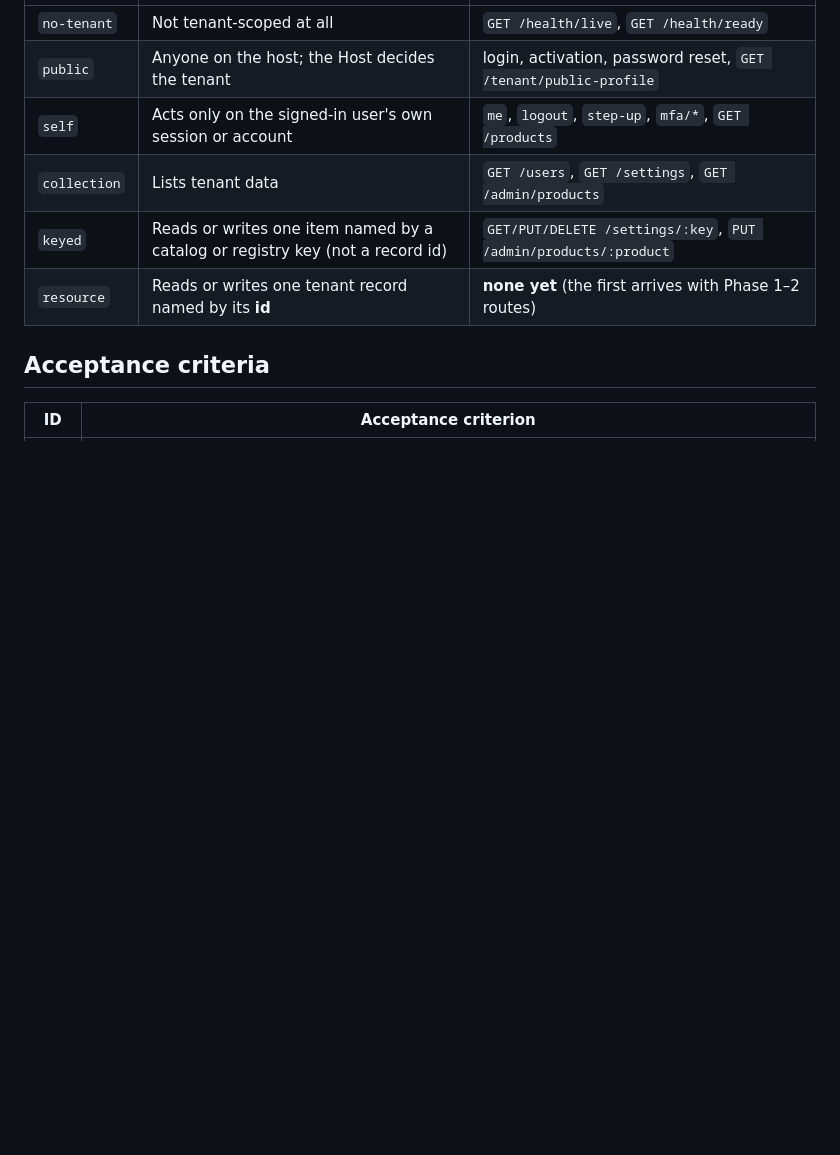
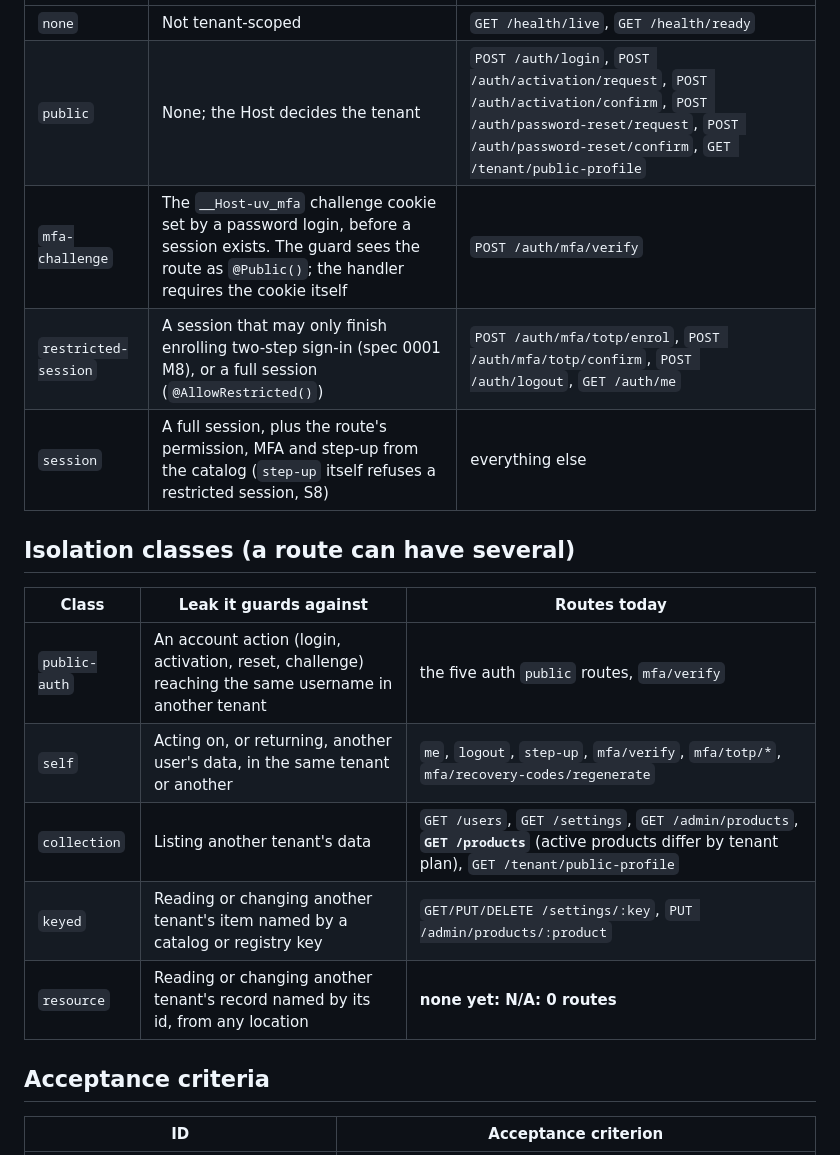
Before and after one commit to w1t3ack3r/univarse, a Markdown page: docs/specs/0009-api-route-sweep.md, the part around one of its changes. GitHub-like rendering; blank space fills up the shorter version.

```diff
--- a/docs/specs/0009-api-route-sweep.md
+++ b/docs/specs/0009-api-route-sweep.md
@@ -22,10 +22,18 @@ An honest starting point: **today no route loads a tenant record by its id.** Th
 |---|---|---|
-| `no-tenant` | Not tenant-scoped at all | `GET /health/live`, `GET /health/ready` |
-| `public` | Anyone on the host; the Host decides the tenant | login, activation, password reset, `GET /tenant/public-profile` |
-| `self` | Acts only on the signed-in user's own session or account | `me`, `logout`, `step-up`, `mfa/*`, `GET /products` |
-| `collection` | Lists tenant data | `GET /users`, `GET /settings`, `GET /admin/products` |
-| `keyed` | Reads or writes one item named by a catalog or registry key (not a record id) | `GET/PUT/DELETE /settings/:key`, `PUT /admin/products/:product` |
-| `resource` | Reads or writes one tenant record named by its **id** | **none yet** (the first arrives with Phase 1–2 routes) |
+| `none` | Not tenant-scoped | `GET /health/live`, `GET /health/ready` |
+| `public` | None; the Host decides the tenant | `POST /auth/login`, `POST /auth/activation/request`, `POST /auth/activation/confirm`, `POST /auth/password-reset/request`, `POST /auth/password-reset/confirm`, `GET /tenant/public-profile` |
+| `mfa-challenge` | The `__Host-uv_mfa` challenge cookie set by a password login, before a session exists. The guard sees the route as `@Public()`; the handler requires the cookie itself | `POST /auth/mfa/verify` |
+| `restricted-session` | A session that may only finish enrolling two-step sign-in (spec 0001 M8), or a full session (`@AllowRestricted()`) | `POST /auth/mfa/totp/enrol`, `POST /auth/mfa/totp/confirm`, `POST /auth/logout`, `GET /auth/me` |
+| `session` | A full session, plus the route's permission, MFA and step-up from the catalog (`step-up` itself refuses a restricted session, S8) | everything else |
+
+## Isolation classes (a route can have several)
+| Class | Leak it guards against | Routes today |
+|---|---|---|
+| `public-auth` | An account action (login, activation, reset, challenge) reaching the same username in another tenant | the five auth `public` routes, `mfa/verify` |
+| `self` | Acting on, or returning, another user's data, in the same tenant or another | `me`, `logout`, `step-up`, `mfa/verify`, `mfa/totp/*`, `mfa/recovery-codes/regenerate` |
+| `collection` | Listing another tenant's data | `GET /users`, `GET /settings`, `GET /admin/products`, **`GET /products`** (active products differ by tenant plan), `GET /tenant/public-profile` |
+| `keyed` | Reading or changing another tenant's item named by a catalog or registry key | `GET/PUT/DELETE /settings/:key`, `PUT /admin/products/:product` |
+| `resource` | Reading or changing another tenant's record named by its id, from any location | **none yet: N/A: 0 routes** |
 
 ## Acceptance criteria
 
```
Also changed, not shown: other parts of docs/specs/0009-api-route-sweep.md (+33 -33 lines).
